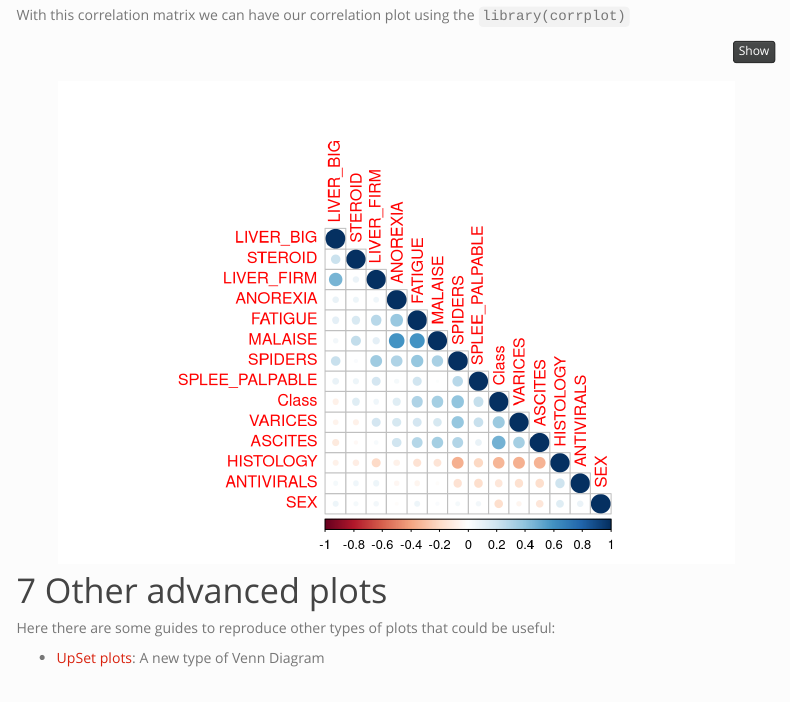
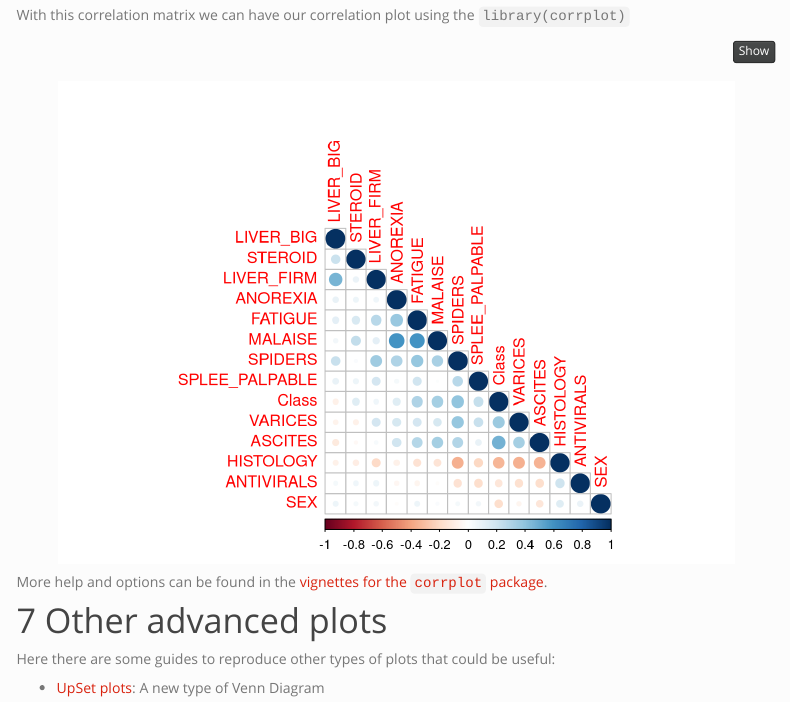
Before and after one commit to adrigabzu/data-doctors, an R Markdown document (workshops/4_data_visualization/t_data_visualization.Rmd): the page in a window 1100 px wide, from 5140 px down. Rendered offline with R 4.5, knitr and Pandoc, with nearby package versions; menus at the side of the page are left out.

Commit message:
corrplot help

````diff
--- a/workshops/4_data_visualization/t_data_visualization.Rmd
+++ b/workshops/4_data_visualization/t_data_visualization.Rmd
@@ -215,6 +215,8 @@ library(corrplot)
 corrplot(cormat, type = "lower", order = "AOE")
 ```
 
+More help and options can be found in the [vignettes for the `corrplot` package](https://cran.r-project.org/web/packages/corrplot/vignettes/corrplot-intro.html).
+
 # Other advanced plots
 
 Here there are some guides to reproduce other types of plots that could be useful:
````
